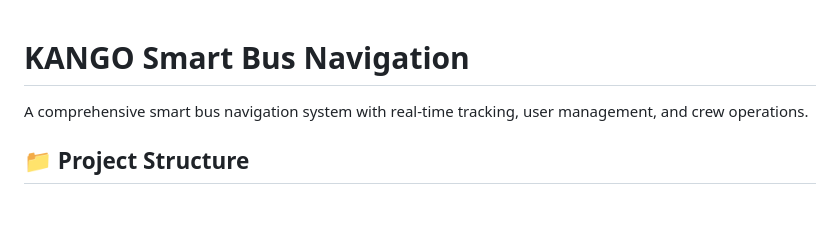
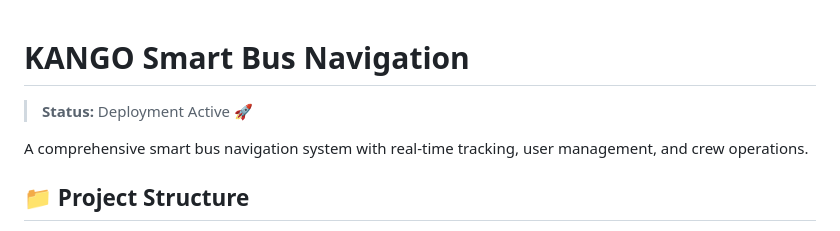
Before and after one commit to Isira-Kodikara/Kango-bus-app, a Markdown page: README.md, the part around the change. Drawn GitHub-style; blank space fills up the shorter version.

Commit message:
chore: Update README to trigger Vercel deployment

```diff
--- a/README.md
+++ b/README.md
@@ -1,4 +1,5 @@
 # KANGO Smart Bus Navigation
+> **Status:** Deployment Active 🚀
 
 A comprehensive smart bus navigation system with real-time tracking, user management, and crew operations.
 
```
